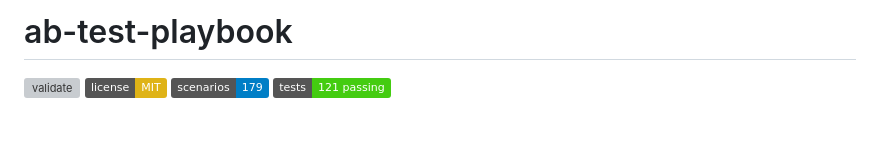
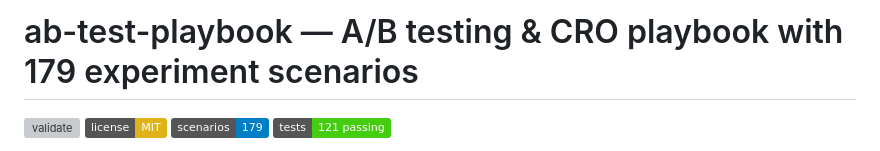
Before and after one commit to ali-demirbas/ab-test-playbook, a Markdown page: README.md, the part around the change. Rendered like a GitHub page; badges without logos; blank space fills up the shorter version; grey boxes are pictures that could not be loaded.

Commit message:
docs: make the README H1 carry what the repo is, not just its slug
The heading was the bare repo name, which is the single most prominent line
Google and GitHub search render and it carried no keyword beyond the slug
itself. Now states the category and the archive size, both already true
elsewhere in the file.

Co-Authored-By: Claude Sonnet 5 <noreply@anthropic.com>

```diff
--- a/README.md
+++ b/README.md
@@ -1,4 +1,4 @@
-# ab-test-playbook
+# ab-test-playbook — A/B testing & CRO playbook with 179 experiment scenarios
 
 [![validate](https://github.com/ali-demirbas/ab-test-playbook/actions/workflows/validate.yml/badge.svg)](https://github.com/ali-demirbas/ab-test-playbook/actions/workflows/validate.yml)
 [![License: MIT](https://img.shields.io/badge/license-MIT-yellow.svg)](LICENSE)
```
